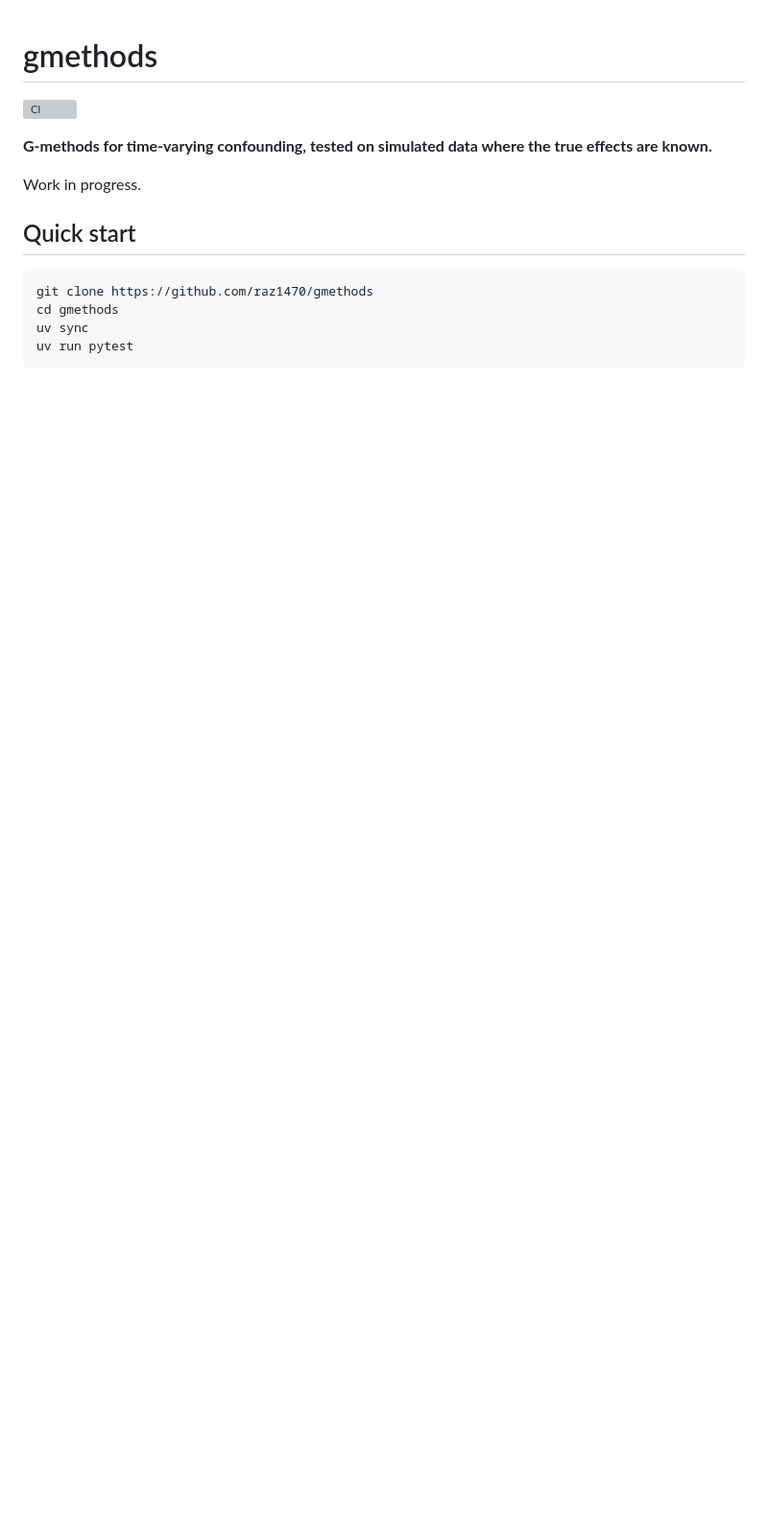
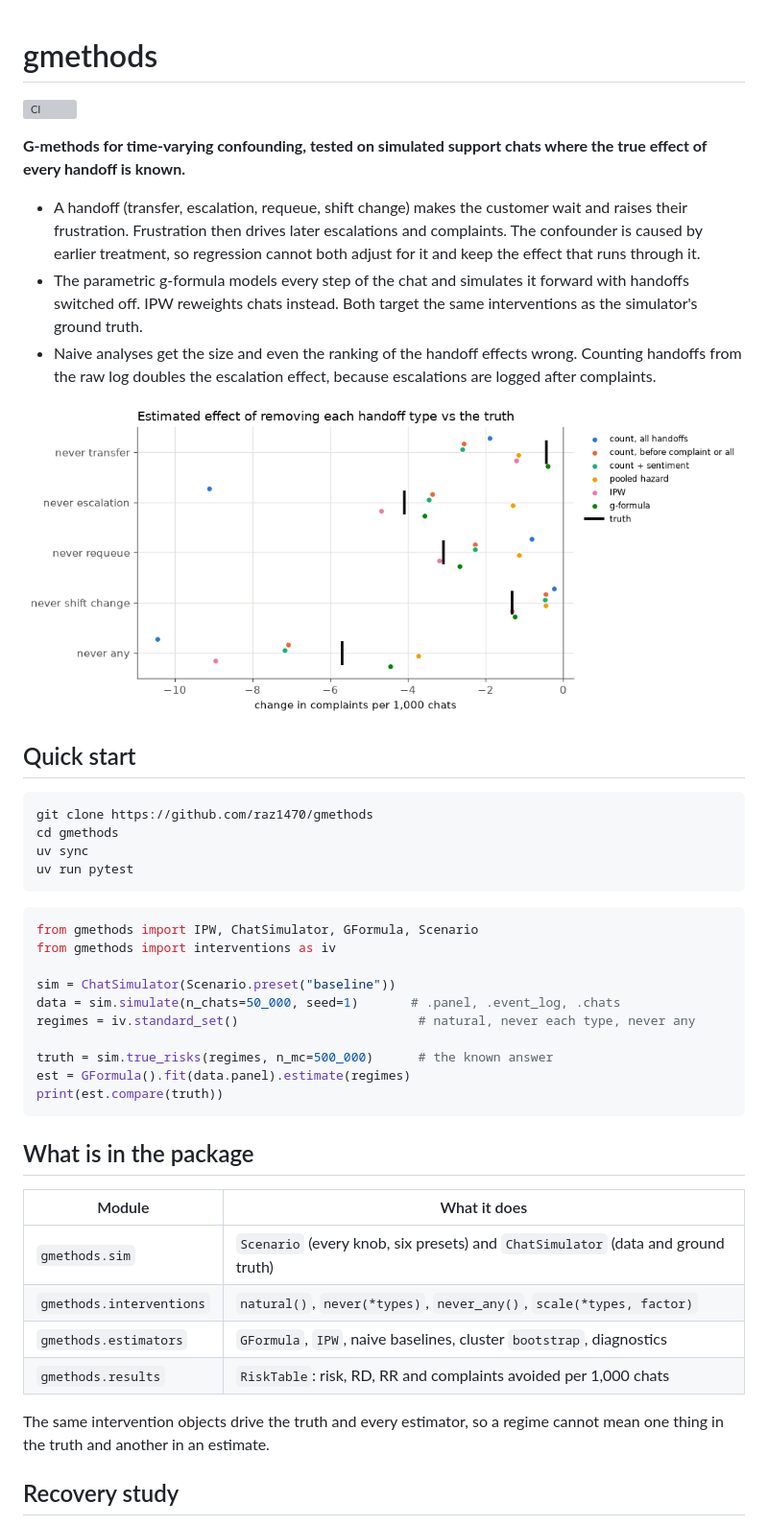
Before and after one commit to raz1470/gmethods, a Markdown page: README.md, the part around one of its changes. Shown at 96% size. Drawn GitHub-style; pictures changed too: assets/hero.png (added); blank space fills up the shorter version; grey boxes are pictures that could not be loaded.

````diff
--- a/README.md
+++ b/README.md
@@ -2,9 +2,13 @@
 
 [![CI](https://github.com/raz1470/gmethods/actions/workflows/ci.yml/badge.svg)](https://github.com/raz1470/gmethods/actions/workflows/ci.yml)
 
-**G-methods for time-varying confounding, tested on simulated data where the true effects are known.**
+**G-methods for time-varying confounding, tested on simulated support chats where the true effect of every handoff is known.**
 
-Work in progress.
+- A handoff (transfer, escalation, requeue, shift change) makes the customer wait and raises their frustration. Frustration then drives later escalations and complaints. The confounder is caused by earlier treatment, so regression cannot both adjust for it and keep the effect that runs through it.
+- The parametric g-formula models every step of the chat and simulates it forward with handoffs switched off. IPW reweights chats instead. Both target the same interventions as the simulator's ground truth.
+- Naive analyses get the size and even the ranking of the handoff effects wrong. Counting handoffs from the raw log doubles the escalation effect, because escalations are logged after complaints.
+
+![Estimated effect of removing each handoff type, by estimator, against the truth.](https://raw.githubusercontent.com/raz1470/gmethods/main/assets/hero.png)
 
 ## Quick start
 
@@ -14,3 +18,31 @@ cd gmethods
 uv sync
 uv run pytest
 ```
+
+```python
+from gmethods import IPW, ChatSimulator, GFormula, Scenario
+from gmethods import interventions as iv
+
+sim = ChatSimulator(Scenario.preset("baseline"))
+data = sim.simulate(n_chats=50_000, seed=1)       # .panel, .event_log, .chats
+regimes = iv.standard_set()                        # natural, never each type, never any
+
+truth = sim.true_risks(regimes, n_mc=500_000)      # the known answer
+est = GFormula().fit(data.panel).estimate(regimes)
+print(est.compare(truth))
+```
+
+## What is in the package
+
+| Module | What it does |
+| --- | --- |
+| `gmethods.sim` | `Scenario` (every knob, six presets) and `ChatSimulator` (data and ground truth) |
+| `gmethods.interventions` | `natural()`, `never(*types)`, `never_any()`, `scale(*types, factor)` |
+| `gmethods.estimators` | `GFormula`, `IPW`, naive baselines, cluster `bootstrap`, diagnostics |
+| `gmethods.results` | `RiskTable`: risk, RD, RR and complaints avoided per 1,000 chats |
+
+The same intervention objects drive the truth and every estimator, so a
+regime cannot mean one thing in the truth and another in an estimate.
+
+## Recovery study
+
````
Also changed, not shown: other parts of README.md (+51 -0 lines), docs/estimators.md (added, +91 -0 lines), docs/simulator.md (added, +112 -0 lines), 4 other files.
